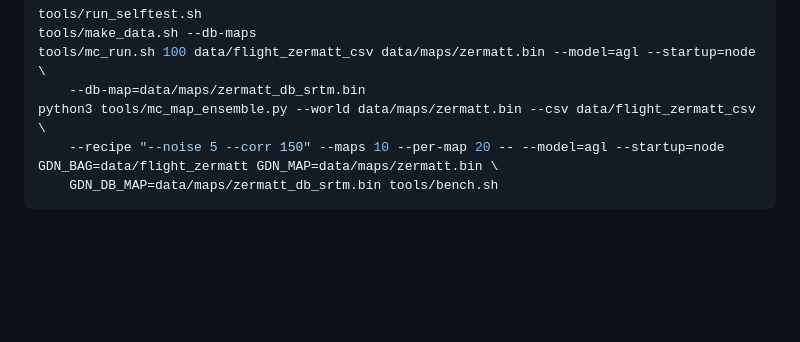
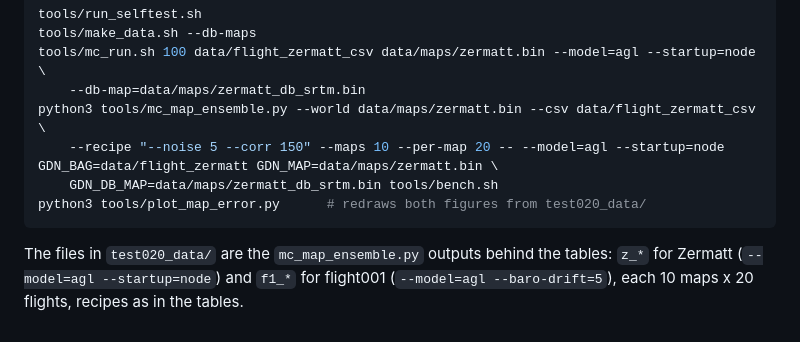
Before and after one commit to MadakiElisha/gdn, a Markdown page: docs/test_reports/test020_world_vs_db_maps.md, the part around one of its changes. Drawn GitHub-style; blank space fills up the shorter version.

````diff
--- a/docs/test_reports/test020_world_vs_db_maps.md
+++ b/docs/test_reports/test020_world_vs_db_maps.md
@@ -154,4 +175,9 @@ python3 tools/mc_map_ensemble.py --world data/maps/zermatt.bin --csv data/flight
     --recipe "--noise 5 --corr 150" --maps 10 --per-map 20 -- --model=agl --startup=node
 GDN_BAG=data/flight_zermatt GDN_MAP=data/maps/zermatt.bin \
     GDN_DB_MAP=data/maps/zermatt_db_srtm.bin tools/bench.sh
+python3 tools/plot_map_error.py      # redraws both figures from test020_data/
 ```
+
+The files in `test020_data/` are the `mc_map_ensemble.py` outputs behind the tables:
+`z_*` for Zermatt (`--model=agl --startup=node`) and `f1_*` for flight001
+(`--model=agl --baro-drift=5`), each 10 maps x 20 flights, recipes as in the tables.
````
Also changed, not shown: other parts of docs/test_reports/test020_world_vs_db_maps.md (+21 -0 lines), docs/test_reports/test020_maps.png (added), docs/test_reports/test020_results.png (added), 13 other files.
